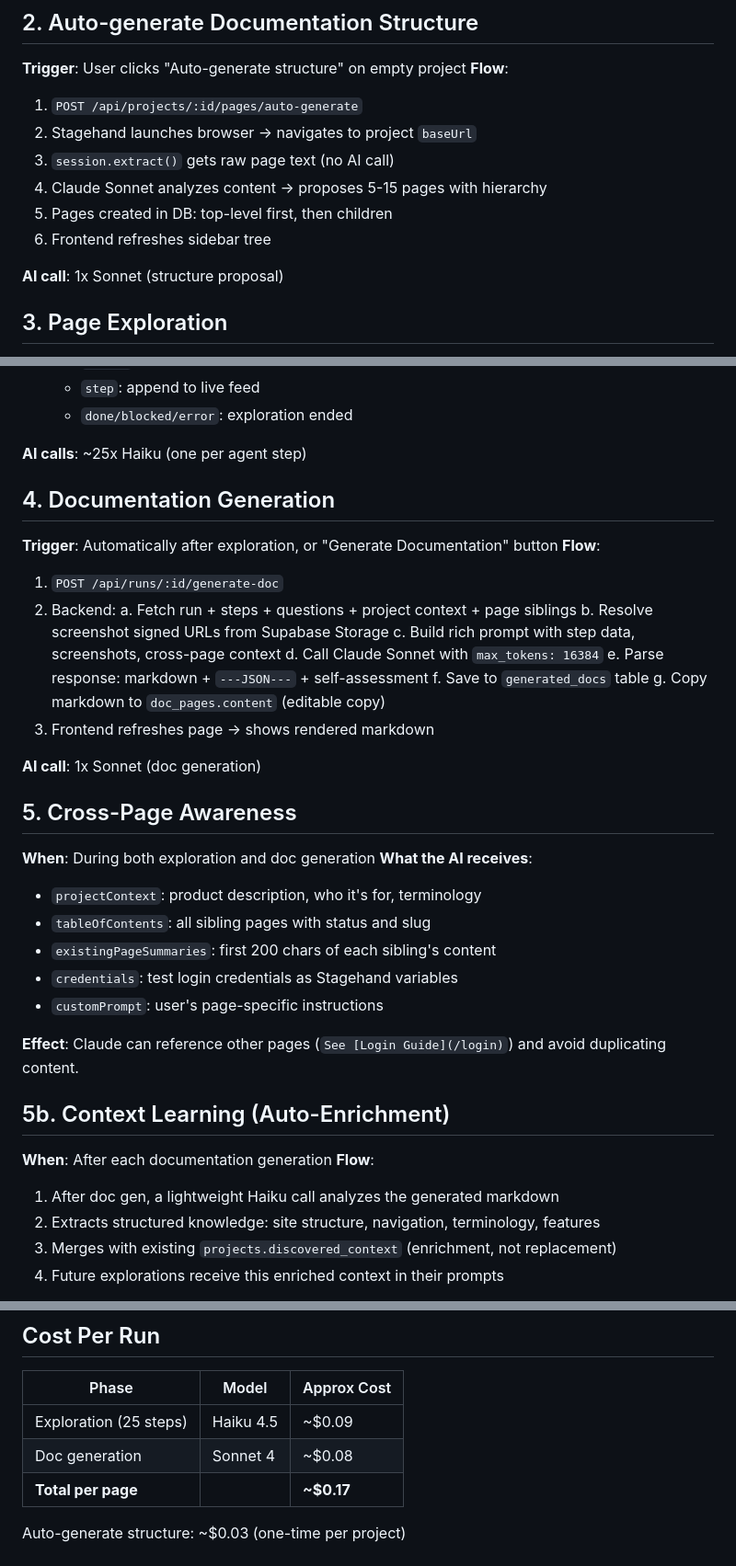
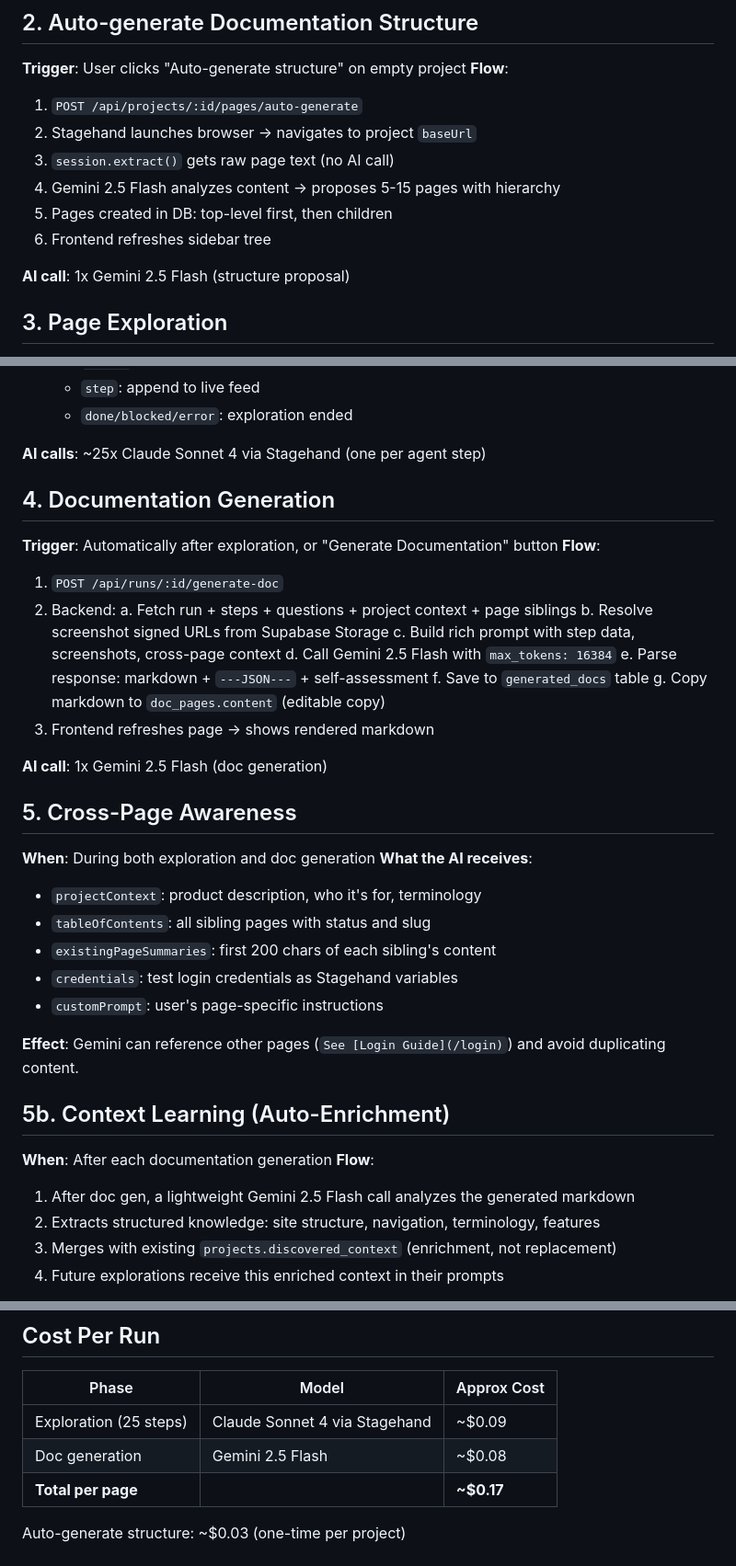
Before and after one commit to tristansimon1234/aidoc, a Markdown page: docs/WORKFLOWS.md, 3 parts joined by grey strips. Shown at 92% size. Drawn GitHub-style.

Commit message:
Fix stale Claude references in docs — all doc gen uses Gemini now
WORKFLOWS.md:
- Auto-generate structure: Claude Sonnet → Gemini 2.5 Flash
- Doc generation: Call Claude Sonnet → Call Gemini 2.5 Flash
- Context learning: Haiku → Gemini 2.5 Flash ($0.001 per enrichment)
- Cross-page awareness: Claude → Gemini
- Cost table: corrected model names

CONTRIBUTING.md:
- Mark Stagehand model constant as done
- Mark rate limiting as done
- Fix env vars (GEMINI_API_KEY required, ANTHROPIC_API_KEY optional)
- Rule 9: "every Anthropic call" → "every AI call"

https://claude.ai/code/session_019PeKJBGDU7NgYRdjrkwEyy

```diff
--- a/docs/WORKFLOWS.md
+++ b/docs/WORKFLOWS.md
@@ -75,11 +75,11 @@ Edit Docs → Chat with Docs → Enable Widget → Embed on Client App
 1. `POST /api/projects/:id/pages/auto-generate`
 2. Stagehand launches browser → navigates to project `baseUrl`
 3. `session.extract()` gets raw page text (no AI call)
-4. Claude Sonnet analyzes content → proposes 5-15 pages with hierarchy
+4. Gemini 2.5 Flash analyzes content → proposes 5-15 pages with hierarchy
 5. Pages created in DB: top-level first, then children
 6. Frontend refreshes sidebar tree
 
-**AI call**: 1x Sonnet (structure proposal)
+**AI call**: 1x Gemini 2.5 Flash (structure proposal)
 
 ## 3. Page Exploration
 
@@ -103,7 +103,7 @@ Edit Docs → Chat with Docs → Enable Widget → Embed on Client App
    - `step`: append to live feed
    - `done/blocked/error`: exploration ended
 
-**AI calls**: ~25x Haiku (one per agent step)
+**AI calls**: ~25x Claude Sonnet 4 via Stagehand (one per agent step)
 
 ## 4. Documentation Generation
 
@@ -114,13 +114,13 @@ Edit Docs → Chat with Docs → Enable Widget → Embed on Client App
    a. Fetch run + steps + questions + project context + page siblings
    b. Resolve screenshot signed URLs from Supabase Storage
    c. Build rich prompt with step data, screenshots, cross-page context
-   d. Call Claude Sonnet with `max_tokens: 16384`
+   d. Call Gemini 2.5 Flash with `max_tokens: 16384`
    e. Parse response: markdown + `---JSON---` + self-assessment
    f. Save to `generated_docs` table
    g. Copy markdown to `doc_pages.content` (editable copy)
 3. Frontend refreshes page → shows rendered markdown
 
-**AI call**: 1x Sonnet (doc generation)
+**AI call**: 1x Gemini 2.5 Flash (doc generation)
 
 ## 5. Cross-Page Awareness
 
@@ -132,13 +132,13 @@ Edit Docs → Chat with Docs → Enable Widget → Embed on Client App
 - `credentials`: test login credentials as Stagehand variables
 - `customPrompt`: user's page-specific instructions
 
-**Effect**: Claude can reference other pages (`See [Login Guide](/login)`) and avoid duplicating content.
+**Effect**: Gemini can reference other pages (`See [Login Guide](/login)`) and avoid duplicating content.
 
 ## 5b. Context Learning (Auto-Enrichment)
 
 **When**: After each documentation generation
 **Flow**:
-1. After doc gen, a lightweight Haiku call analyzes the generated markdown
+1. After doc gen, a lightweight Gemini 2.5 Flash call analyzes the generated markdown
 2. Extracts structured knowledge: site structure, navigation, terminology, features
 3. Merges with existing `projects.discovered_context` (enrichment, not replacement)
 4. Future explorations receive this enriched context in their prompts
@@ -232,8 +232,8 @@ Frontend renders:
 
 | Phase | Model | Approx Cost |
 |---|---|---|
-| Exploration (25 steps) | Haiku 4.5 | ~$0.09 |
-| Doc generation | Sonnet 4 | ~$0.08 |
+| Exploration (25 steps) | Claude Sonnet 4 via Stagehand | ~$0.09 |
+| Doc generation | Gemini 2.5 Flash | ~$0.08 |
 | **Total per page** | | **~$0.17** |
 
 Auto-generate structure: ~$0.03 (one-time per project)
```
Also changed, not shown: other parts of docs/WORKFLOWS.md (+1 -1 lines), docs/CONTRIBUTING.md (+6 -2 lines).
